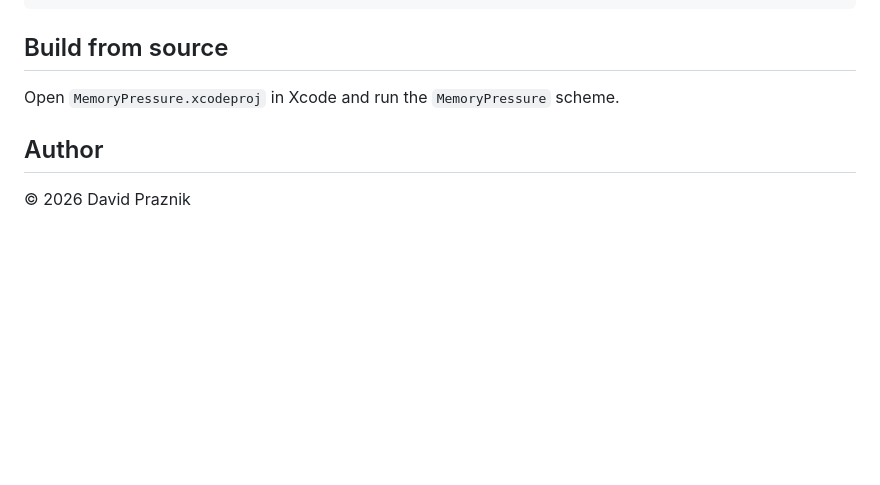
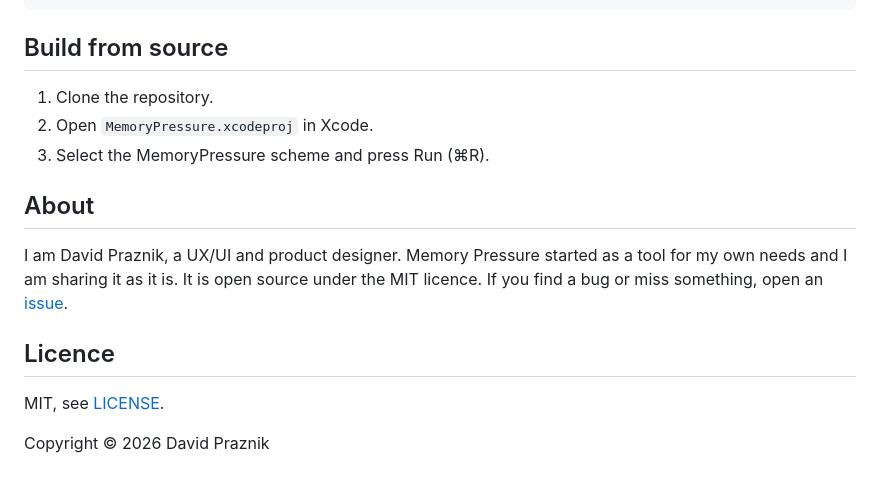
Before and after one commit to davidpraznik/MemoryPressure, a Markdown page: README.md, the part around one of its changes. Rendered like a GitHub page; blank space fills up the shorter version.

```diff
--- a/README.md
+++ b/README.md
@@ -54,8 +70,16 @@ To undo the rule later:
 
 ## Build from source
 
-Open `MemoryPressure.xcodeproj` in Xcode and run the `MemoryPressure` scheme.
+1. Clone the repository.
+2. Open `MemoryPressure.xcodeproj` in Xcode.
+3. Select the MemoryPressure scheme and press Run (⌘R).
 
-## Author
+## About
 
-© 2026 David Praznik
+I am David Praznik, a UX/UI and product designer. Memory Pressure started as a tool for my own needs and I am sharing it as it is. It is open source under the MIT licence. If you find a bug or miss something, open an [issue](https://github.com/davidpraznik/MemoryPressure/issues).
+
+## Licence
+
+MIT, see [LICENSE](LICENSE).
+
+Copyright © 2026 David Praznik
```
Also changed, not shown: other parts of README.md (+33 -17 lines), docs/memorypressure-social-preview-v3.png (added), 1 other file.
